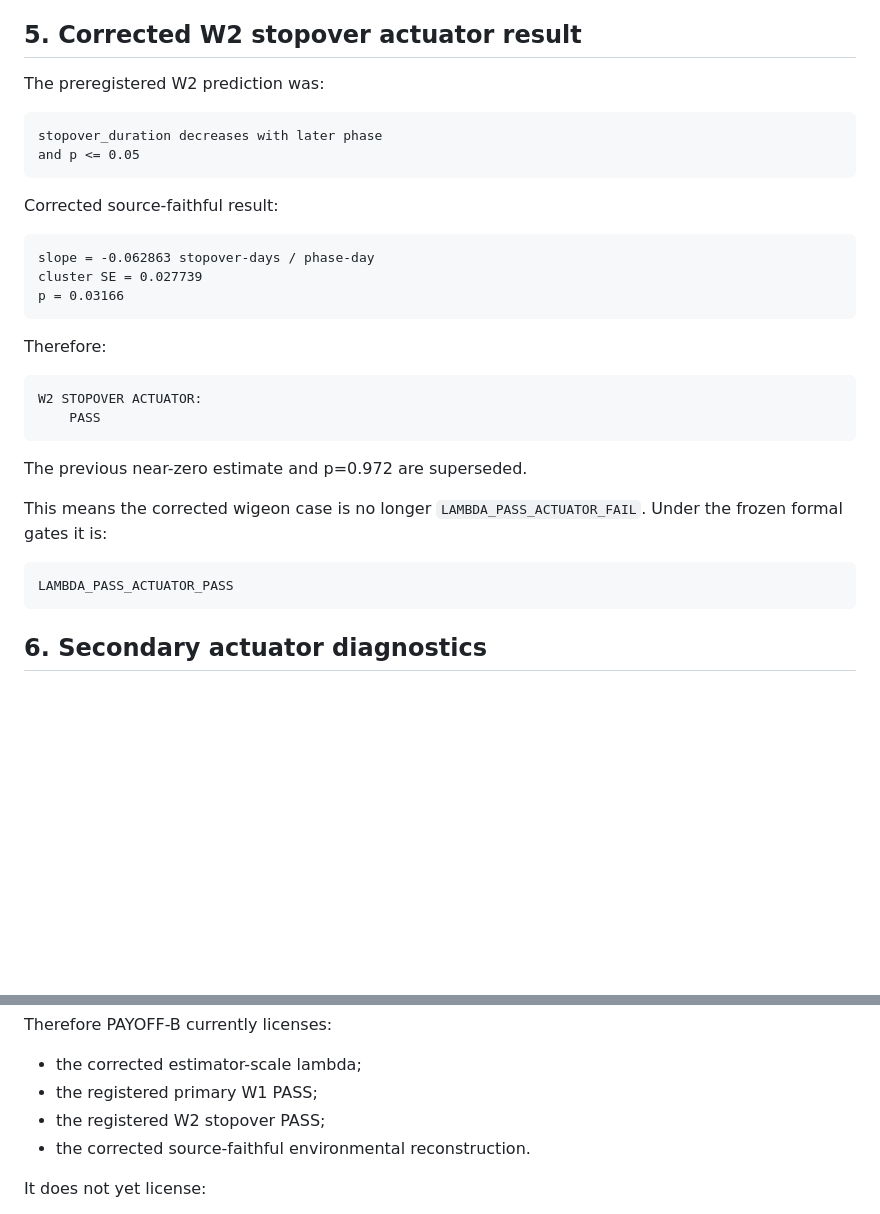
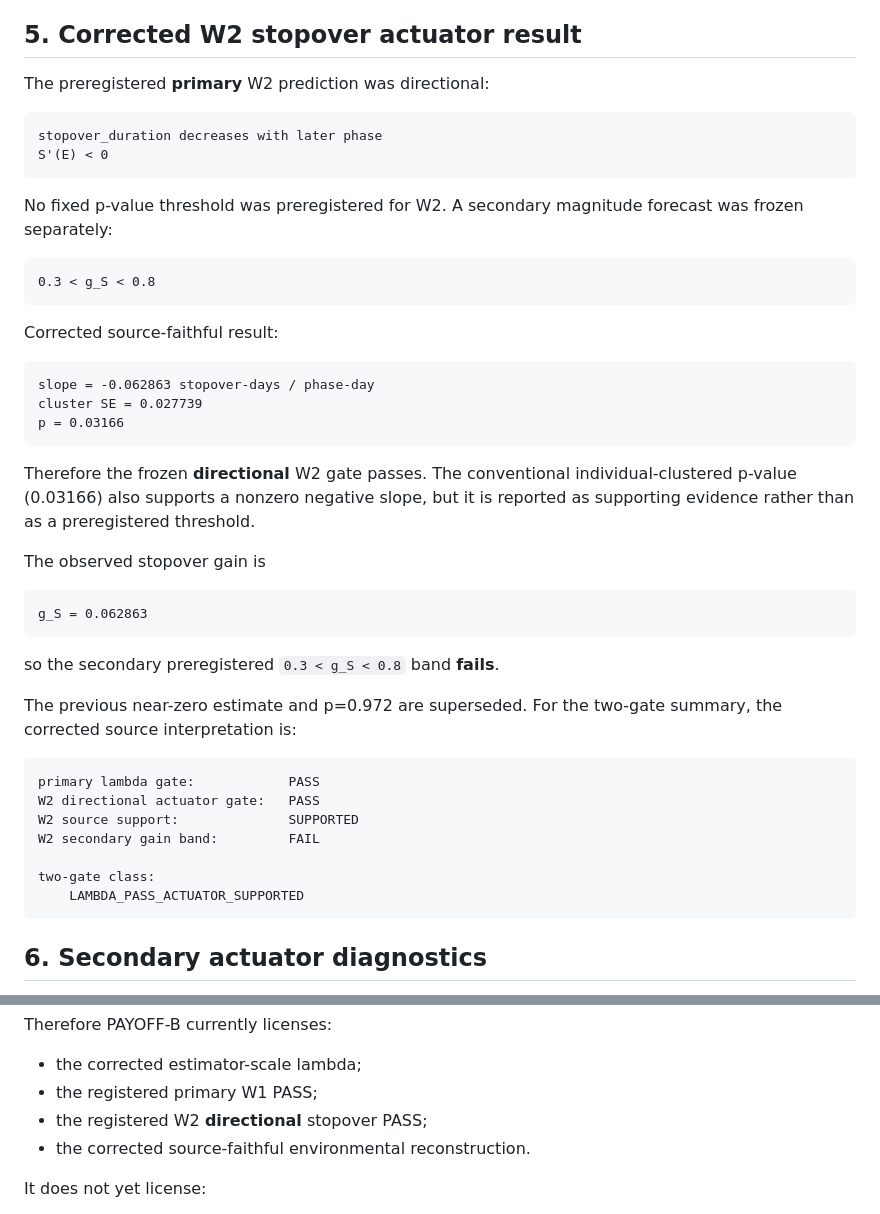
Before and after one commit to zuizui0223/payoff, a Markdown page: docs/PAYOFF_B_WIGEON_PHASE_RETENTION_REVALIDATED_20260922.md, 2 parts joined by grey strips. Rendered like a GitHub page; blank space fills up the shorter version.

Commit message:
Correct W2 preregistration language in wigeon revalidation receipt

````diff
--- a/docs/PAYOFF_B_WIGEON_PHASE_RETENTION_REVALIDATED_20260922.md
+++ b/docs/PAYOFF_B_WIGEON_PHASE_RETENTION_REVALIDATED_20260922.md
@@ -100,11 +100,18 @@ constant.
 
 ## 5. Corrected W2 stopover actuator result
 
-The preregistered W2 prediction was:
+The preregistered **primary** W2 prediction was directional:
 
 ```text
 stopover_duration decreases with later phase
-and p <= 0.05
+S'(E) < 0
+```
+
+No fixed p-value threshold was preregistered for W2. A secondary magnitude
+forecast was frozen separately:
+
+```text
+0.3 < g_S < 0.8
 ```
 
 Corrected source-faithful result:
@@ -115,20 +122,30 @@ cluster SE = 0.027739
 p = 0.03166
 ```
 
-Therefore:
+Therefore the frozen **directional** W2 gate passes. The conventional
+individual-clustered p-value (0.03166) also supports a nonzero negative slope,
+but it is reported as supporting evidence rather than as a preregistered
+threshold.
+
+The observed stopover gain is
 
 ```text
-W2 STOPOVER ACTUATOR:
-    PASS
+g_S = 0.062863
 ```
 
-The previous near-zero estimate and p=0.972 are superseded.
+so the secondary preregistered `0.3 < g_S < 0.8` band **fails**.
 
-This means the corrected wigeon case is no longer
-`LAMBDA_PASS_ACTUATOR_FAIL`. Under the frozen formal gates it is:
+The previous near-zero estimate and p=0.972 are superseded. For the two-gate
+summary, the corrected source interpretation is:
 
 ```text
-LAMBDA_PASS_ACTUATOR_PASS
+primary lambda gate:            PASS
+W2 directional actuator gate:   PASS
+W2 source support:              SUPPORTED
+W2 secondary gain band:         FAIL
+
+two-gate class:
+    LAMBDA_PASS_ACTUATOR_SUPPORTED
 ```
 
 ## 6. Secondary actuator diagnostics
@@ -206,7 +223,7 @@ Therefore PAYOFF-B currently licenses:
 
 - the corrected estimator-scale lambda;
 - the registered primary W1 PASS;
-- the registered W2 stopover PASS;
+- the registered W2 **directional** stopover PASS;
 - the corrected source-faithful environmental reconstruction.
 
 It does not yet license:
````
